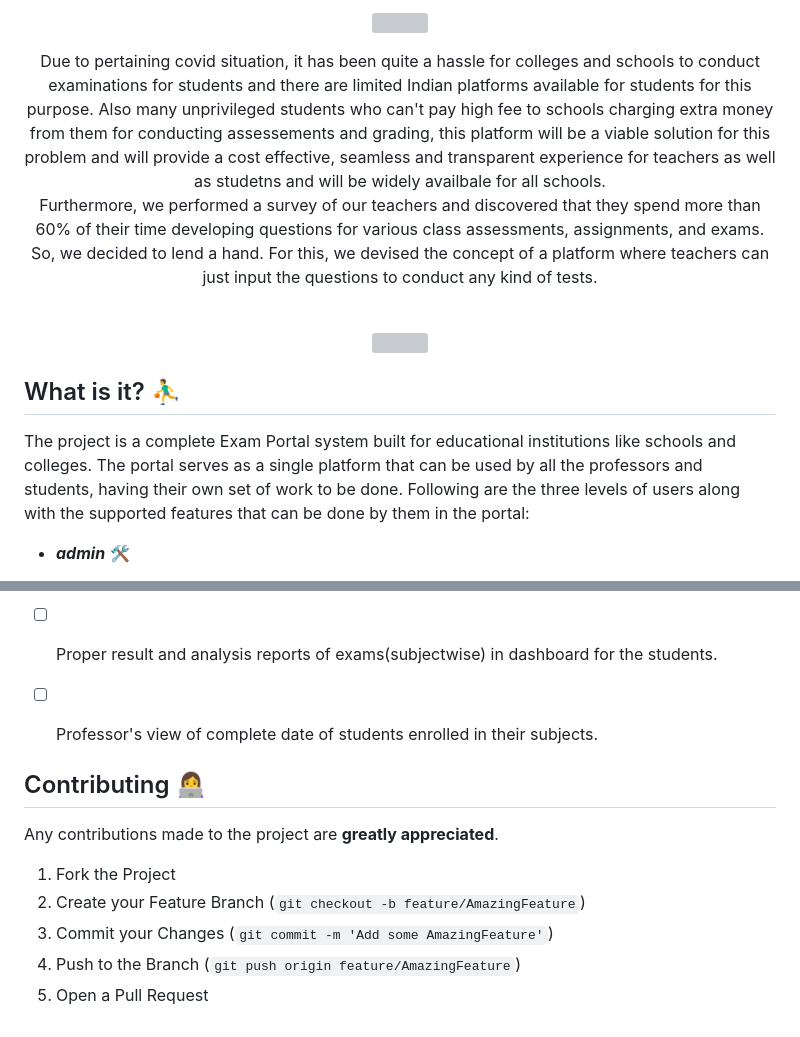
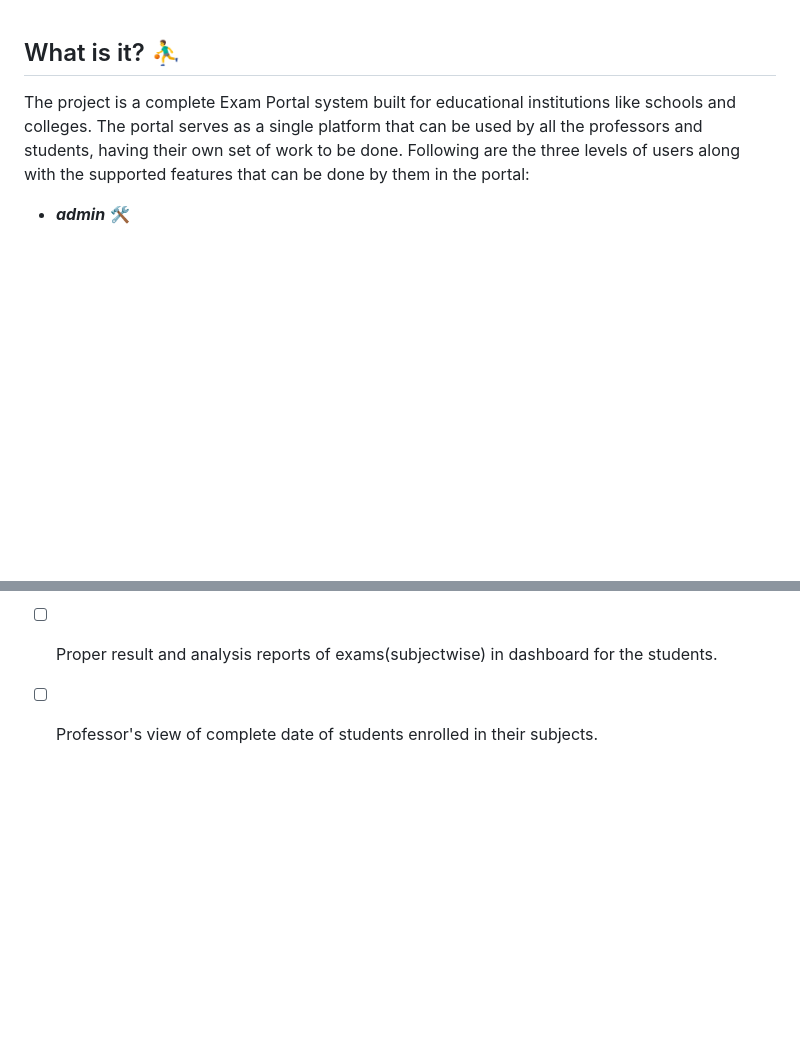
Before and after one commit to abhigammer/Exam_Portal-main, a Markdown page: readme.md, 2 parts joined by grey strips. GitHub-like rendering; blank space fills up the shorter version; grey boxes are pictures that could not be loaded.

Commit message:
Initial commit

```diff
--- a/readme.md
+++ b/readme.md
@@ -1,10 +1,3 @@
-<p align='center'><img src='https://user-images.githubusercontent.com/46227193/133924458-d6f66df8-f0f8-4d56-951e-213200a2ad83.jpeg' width="300" ></p>
-<p align='center'>
-Due to pertaining covid situation, it has been quite a hassle for colleges and schools to conduct examinations for students and there are limited Indian platforms available for students for this purpose. Also many unprivileged students who can't pay high fee to schools charging extra money from them for conducting assessements and grading, this platform will be a viable solution for this problem and will provide a cost effective, seamless and transparent experience for teachers as well as studetns and will be widely availbale for all schools.<br></br>
-Furthermore, we performed a survey of our teachers and discovered that they spend more than 60% of their time developing questions for various class assessments, assignments, and exams. So, we decided to lend a hand. For this, we devised the concept of a platform where teachers can just input the questions to conduct any kind of tests.<br></br>
-</p>
-<p align='center'><img src='https://user-images.githubusercontent.com/46227193/133924440-7ddb553c-d8bb-47dc-a46f-01e45a96328c.png' width="800" ></p>
-
 ## What is it? ⛹️‍♂️
 The project is a complete Exam Portal system built for educational institutions like schools and colleges. The portal serves as a single platform that can be used by all the professors and students, having their own set of work to be done. Following are the three levels of users along with the supported features that can be done by them in the portal:
 * ***admin*** 🛠
@@ -97,13 +90,3 @@ The APIs were built using **`Django`** and **`Django RESTFramework`**, which wer
 - [ ] Discussion forum for students sorted in different class groups as well as subjects, where one particular student can consult the concerned faculty or other fellow students.
 - [ ] Proper result and analysis reports of exams(subjectwise) in dashboard for the students.
 - [ ] Professor's view of complete date of students enrolled in their subjects.
-
-
-## Contributing 👩‍💻
-Any contributions made to the project are **greatly appreciated**.
-
-1. Fork the Project
-2. Create your Feature Branch (`git checkout -b feature/AmazingFeature`)
-3. Commit your Changes (`git commit -m 'Add some AmazingFeature'`)
-4. Push to the Branch (`git push origin feature/AmazingFeature`)
-5. Open a Pull Request
```
